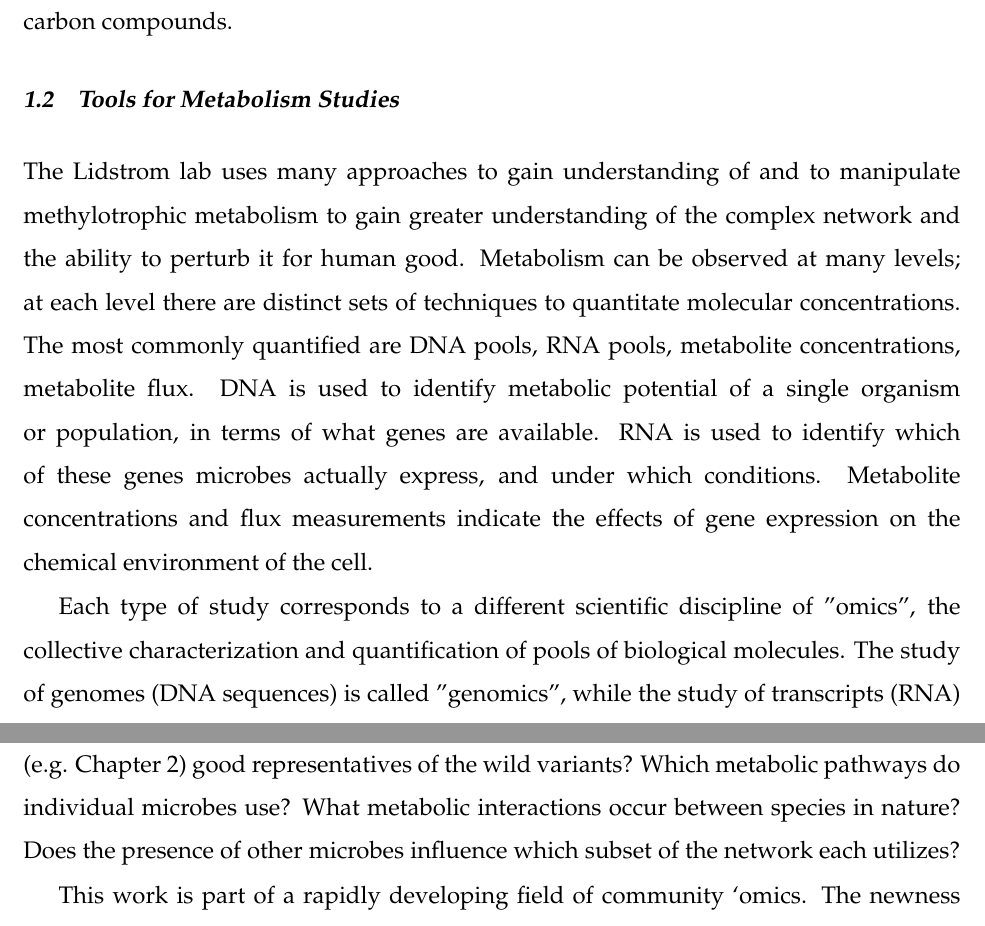
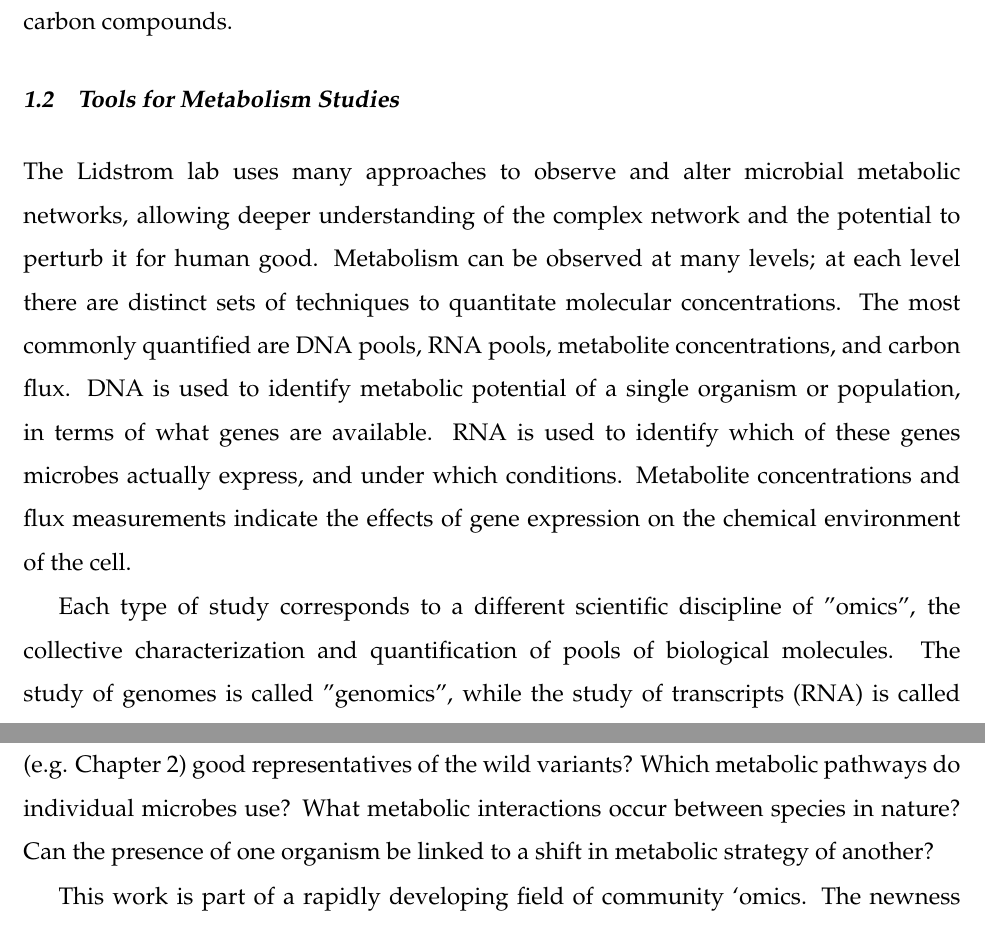
Before and after one commit to JanetMatsen/thesis, a LaTeX thesis (uwthesis.tex, which reads tex/chapter0/intro_glue.tex): two parts of pages 8 and 10 of 80, joined at a grey line, cut so that both start at the same text. Compiled offline with pdfLaTeX.

Commit message:
tweaks to wording of intro glue

```diff
--- a/tex/chapter0/intro_glue.tex
+++ b/tex/chapter0/intro_glue.tex
@@ -17,16 +18,16 @@ The energetics of activating these highly reduced single carbon compounds and th
 Furthermore, understanding of both methylotrophs and methanotrophs is increasingly important given their role in mitigating these greenhouse gases, and their biotechnological potential for converting inexpensive single-carbon compounds to economically valuable multi-carbon compounds.
 
 \section{Tools for Metabolism Studies}
-The Lidstrom lab uses many approaches to gain understanding of and to manipulate methylotrophic metabolism to gain greater understanding of the complex network and the ability to perturb it for human good.
+The Lidstrom lab uses many approaches to observe and alter microbial metabolic networks, allowing deeper understanding of the complex network and the potential to perturb it for human good.
 Metabolism can be observed at many levels; at each level there are distinct sets of techniques to quantitate molecular concentrations.
-The most commonly quantified are DNA pools, RNA pools, metabolite concentrations, metabolite flux.
+The most commonly quantified are DNA pools, RNA pools, metabolite concentrations, and carbon flux.
 DNA is used to identify metabolic potential of a single organism or population, in terms of what genes are available.
 RNA is used to identify which of these genes microbes actually express, and under which conditions.
 Metabolite concentrations and flux measurements indicate the effects of gene expression on the chemical environment of the cell.
 
 Each type of study corresponds to a different scientific discipline of ''omics", the collective characterization and quantification of pools of biological molecules.
-The study of genomes (DNA sequences) is called "genomics", while the study of transcripts (RNA) is called "transcriptomics".
-While our lab combines all of these tools, this thesis focuses on genomic and transcriptomic datasets obtained via high-throughput sequencing.
+The study of genomes is called "genomics", while the study of transcripts (RNA) is called "transcriptomics".
+While our lab combines all of these observational tools and a variety of pathway-altering tools, this thesis focuses on analysis of genomic and transcriptomic datasets obtained via high-throughput sequencing.
 %There will be some mention of a metabolite study ("metabolomics") in Chapter Chapter \ref{chapter:A} that complements the discussed transcriptomic study.
 
 %High-throughput sequencing (HTS)
@@ -67,7 +68,7 @@ Which microbes are important in natural communities?
 Are the lab isolates (e.g. Chapter \ref{chapter:A}) good representatives of the wild variants?
 Which metabolic pathways do individual microbes use?
 What metabolic interactions occur between species in nature?
-Does the presence of other microbes influence which subset of the network each utilizes?
+Can the presence of one organism be linked to a shift in metabolic strategy of another?
 
 This work is part of a rapidly developing field of community `omics.
 The newness of the field and corresponding lack of standards, combined with a plethora of tools to navigate requires thoughtful method selection, custom definitions of efficacy, and consideration of trade-offs between seemingly redundant tools.
```
Also changed, not shown: tex/chapter0/intro_glue.tex (9 more changed lines).
